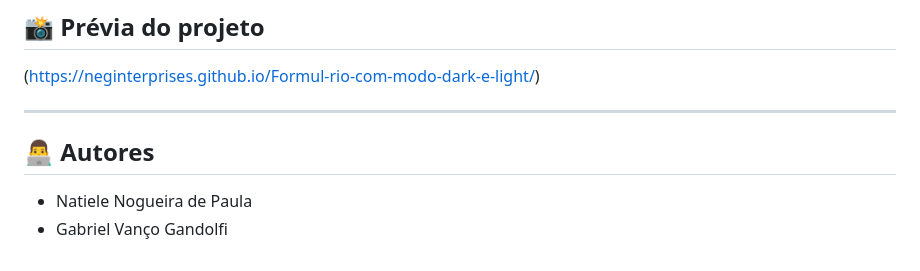
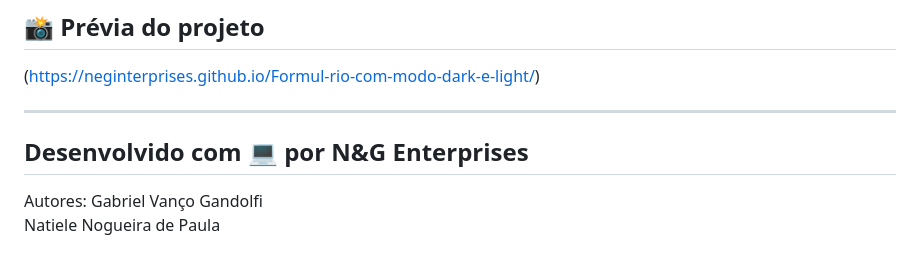
Before and after one commit to neginterprises/Formul-rio-com-modo-dark-e-light, a Markdown page: README.md, the part around the change. Drawn GitHub-style.

Commit message:
Arrumando os autores no README

```diff
--- a/README.md
+++ b/README.md
@@ -102,7 +102,9 @@ mode.addEventListener('click', () => {
 
 ---
 
-## 👨‍💻 Autores
-
-- Natiele Nogueira de Paula
-- Gabriel Vanço Gandolfi
+Desenvolvido com 💻 por N&G Enterprises
+---
+Autores:
+Gabriel Vanço Gandolfi
+<br>
+Natiele Nogueira de Paula
```
